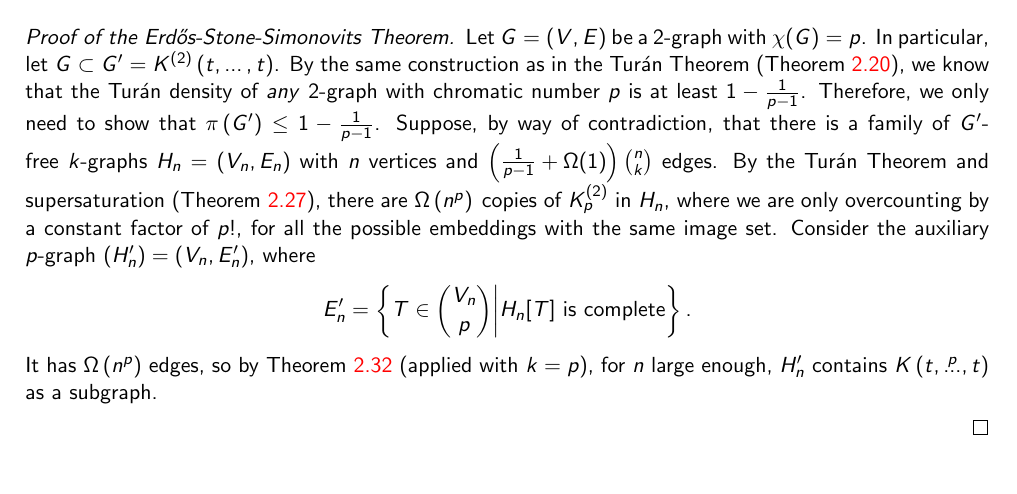
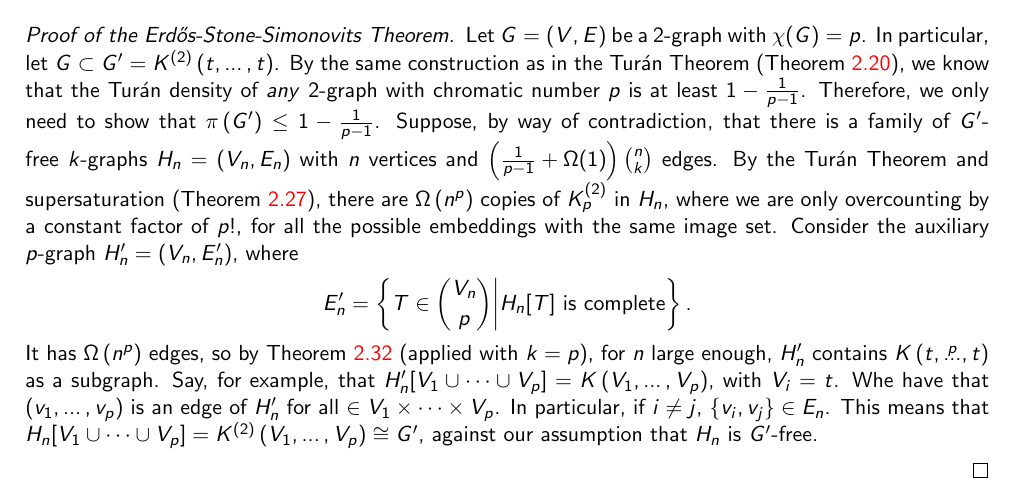
Before and after one commit to ferranEspuna/TFM, a LaTeX thesis (src/thesis.tex, which reads src/sections/preliminaries.tex): part of page 25 of 34, cut so that both start at the same text. Compiled offline with pdfLaTeX.

Commit message:
E-S-S finished I think

```diff
--- a/src/sections/preliminaries.tex
+++ b/src/sections/preliminaries.tex
@@ -1099,13 +1099,19 @@ A classic example is the following way to prove Theorem~\ref{thm:erdos_stone_sim
     there is a family of $G'$-free $k$-graphs $H_n = (V_n, E_n)$ with $n$ vertices and
     $\left(\frac{1}{p - 1} + \Omega(1)\right) \binom{n}{k}$ edges.
     By the Turán Theorem and supersaturation (Theorem~\ref{thm:supersaturation}),
-    there are $\Omega\left(n^{p})$ copies of $\completesuperindex{2}{p}$ in $H_n$,
+    there are $\Omega\left(n^{p}\right)$ copies of $\completesuperindex{2}{p}$ in $H_n$,
     where we are only overcounting by a constant factor of $p!$, for all the possible embeddings with the same image set.
-    Consider the auxiliary $p$-graph $(H_n') = (V_n, E_n')$, where
+    Consider the auxiliary $p$-graph $H_n' = (V_n, E_n')$, where
     \[
         E_n' = \left\{ T \in \binom{V_n}{p} \middle| H_n[T] \text{ is complete} \right\}.
     \]
     It has $\Omega\left(n^{p}\right)$ edges, so by Theorem~\ref{thm:erdos64} (applied with $k = p$),
     for $n$ large enough, $H_n'$ contains $\compoverset{p}{t}$ as a subgraph.
+    Say, for example, that $H_n'[V_1 \cup \dots \cup V_p] = \compdots{V_1}{V_p}$, with $V_i = t$.
+    Whe have that $(v_1, \dots, v_p)$ is an edge of $H_n'$
+    for all $\in V_1 \times \dots \times V_p$.
+    In particular, if $i \neq j$, $\{v_i, v_j\} \in E_n$.
+    This means that $H_n[V_1 \cup \dots \cup V_p] = \compdotssuperindex{2}{V_1}{V_p} \cong G'$,
+    against our assumption that $H_n$ is $G'$-free.
 
 \end{proof}
```
Also changed, not shown: out/thesis.pdf.
